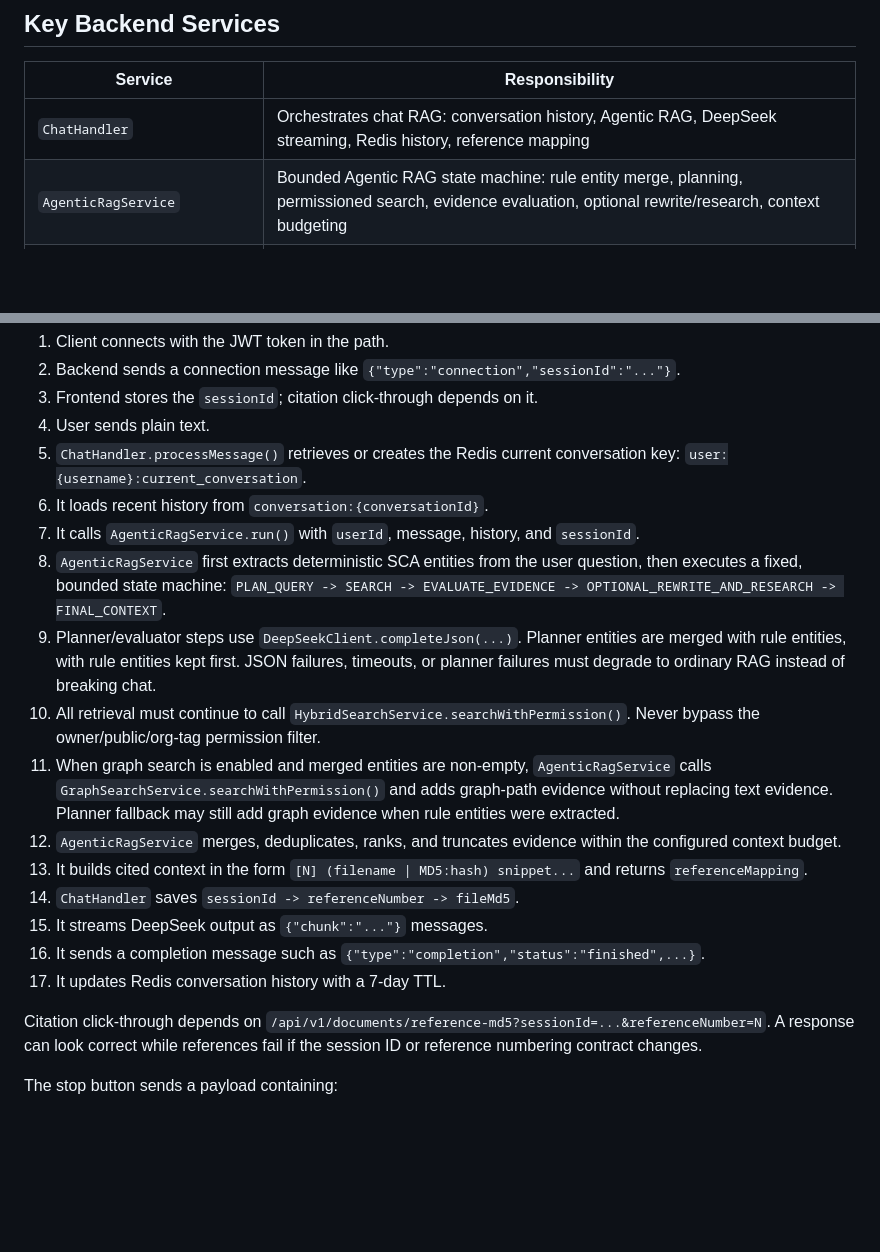
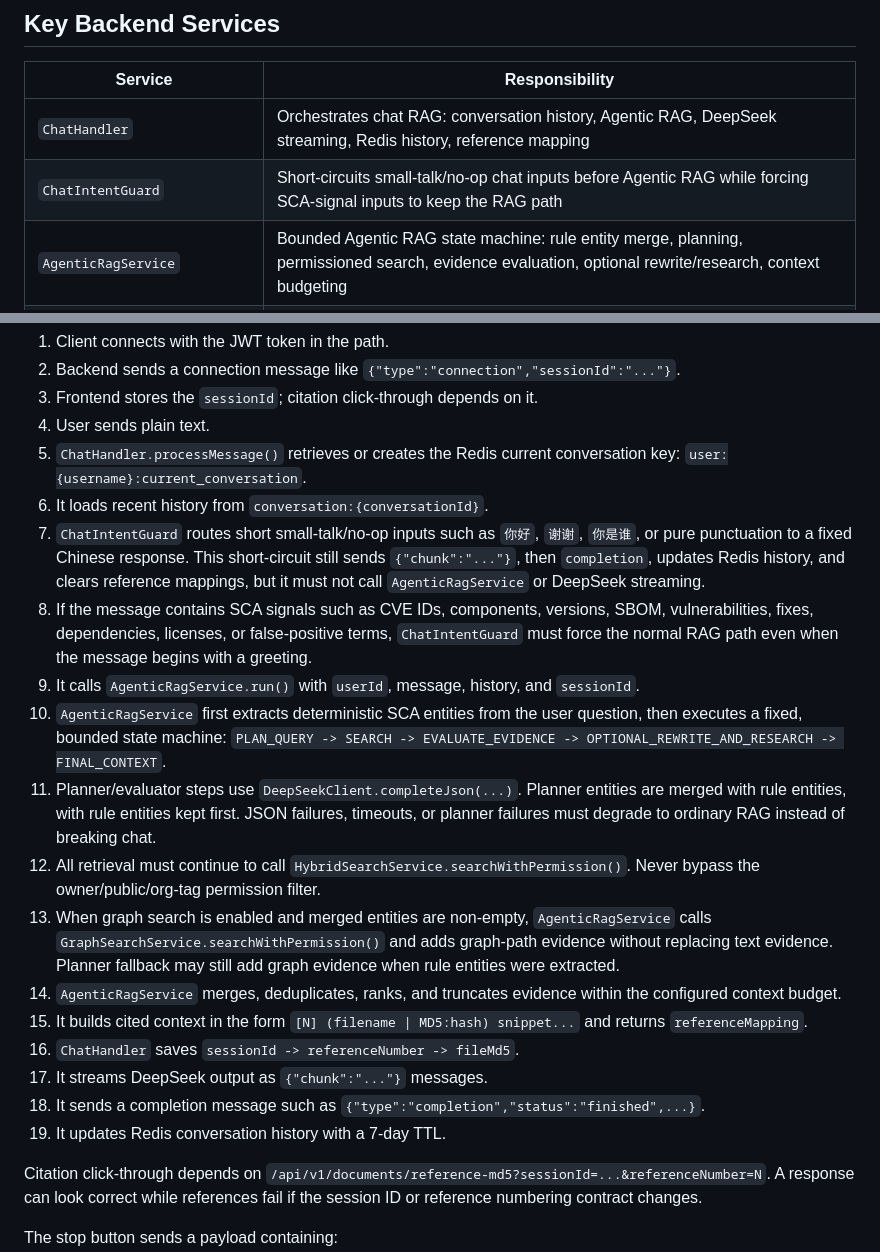
Before and after one commit to increasingrate626/PaiSmart, a Markdown page: AGENTS.md, 2 parts joined by grey strips. Drawn GitHub-style; blank space fills up the shorter version.

Commit message:
docs: document chat intent guard

```diff
--- a/AGENTS.md
+++ b/AGENTS.md
@@ -108,6 +108,7 @@ utils/        JWT, logging, password, and MinIO migration helpers
 | Service | Responsibility |
 |---|---|
 | `ChatHandler` | Orchestrates chat RAG: conversation history, Agentic RAG, DeepSeek streaming, Redis history, reference mapping |
+| `ChatIntentGuard` | Short-circuits small-talk/no-op chat inputs before Agentic RAG while forcing SCA-signal inputs to keep the RAG path |
 | `AgenticRagService` | Bounded Agentic RAG state machine: rule entity merge, planning, permissioned search, evidence evaluation, optional rewrite/research, context budgeting |
 | `HybridSearchService` | Combines vector recall, keyword matching, BM25 rescore, and permission filters |
 | `DeepSeekClient` | Streams final answers and provides non-streaming JSON completion for planner/evaluator steps |
@@ -145,17 +146,19 @@ WebSocket entrypoint: `/chat/{jwtToken}`. In frontend development this is proxie
 4. User sends plain text.
 5. `ChatHandler.processMessage()` retrieves or creates the Redis current conversation key: `user:{username}:current_conversation`.
 6. It loads recent history from `conversation:{conversationId}`.
-7. It calls `AgenticRagService.run()` with `userId`, message, history, and `sessionId`.
-8. `AgenticRagService` first extracts deterministic SCA entities from the user question, then executes a fixed, bounded state machine: `PLAN_QUERY -> SEARCH -> EVALUATE_EVIDENCE -> OPTIONAL_REWRITE_AND_RESEARCH -> FINAL_CONTEXT`.
-9. Planner/evaluator steps use `DeepSeekClient.completeJson(...)`. Planner entities are merged with rule entities, with rule entities kept first. JSON failures, timeouts, or planner failures must degrade to ordinary RAG instead of breaking chat.
-10. All retrieval must continue to call `HybridSearchService.searchWithPermission()`. Never bypass the owner/public/org-tag permission filter.
-11. When graph search is enabled and merged entities are non-empty, `AgenticRagService` calls `GraphSearchService.searchWithPermission()` and adds graph-path evidence without replacing text evidence. Planner fallback may still add graph evidence when rule entities were extracted.
-12. `AgenticRagService` merges, deduplicates, ranks, and truncates evidence within the configured context budget.
-13. It builds cited context in the form `[N] (filename | MD5:hash) snippet...` and returns `referenceMapping`.
-14. `ChatHandler` saves `sessionId -> referenceNumber -> fileMd5`.
-15. It streams DeepSeek output as `{"chunk":"..."}` messages.
-16. It sends a completion message such as `{"type":"completion","status":"finished",...}`.
-17. It updates Redis conversation history with a 7-day TTL.
+7. `ChatIntentGuard` routes short small-talk/no-op inputs such as `你好`, `谢谢`, `你是谁`, or pure punctuation to a fixed Chinese response. This short-circuit still sends `{"chunk":"..."}`, then `completion`, updates Redis history, and clears reference mappings, but it must not call `AgenticRagService` or DeepSeek streaming.
+8. If the message contains SCA signals such as CVE IDs, components, versions, SBOM, vulnerabilities, fixes, dependencies, licenses, or false-positive terms, `ChatIntentGuard` must force the normal RAG path even when the message begins with a greeting.
+9. It calls `AgenticRagService.run()` with `userId`, message, history, and `sessionId`.
+10. `AgenticRagService` first extracts deterministic SCA entities from the user question, then executes a fixed, bounded state machine: `PLAN_QUERY -> SEARCH -> EVALUATE_EVIDENCE -> OPTIONAL_REWRITE_AND_RESEARCH -> FINAL_CONTEXT`.
+11. Planner/evaluator steps use `DeepSeekClient.completeJson(...)`. Planner entities are merged with rule entities, with rule entities kept first. JSON failures, timeouts, or planner failures must degrade to ordinary RAG instead of breaking chat.
+12. All retrieval must continue to call `HybridSearchService.searchWithPermission()`. Never bypass the owner/public/org-tag permission filter.
+13. When graph search is enabled and merged entities are non-empty, `AgenticRagService` calls `GraphSearchService.searchWithPermission()` and adds graph-path evidence without replacing text evidence. Planner fallback may still add graph evidence when rule entities were extracted.
+14. `AgenticRagService` merges, deduplicates, ranks, and truncates evidence within the configured context budget.
+15. It builds cited context in the form `[N] (filename | MD5:hash) snippet...` and returns `referenceMapping`.
+16. `ChatHandler` saves `sessionId -> referenceNumber -> fileMd5`.
+17. It streams DeepSeek output as `{"chunk":"..."}` messages.
+18. It sends a completion message such as `{"type":"completion","status":"finished",...}`.
+19. It updates Redis conversation history with a 7-day TTL.
 
 Citation click-through depends on `/api/v1/documents/reference-md5?sessionId=...&referenceNumber=N`. A response can look correct while references fail if the session ID or reference numbering contract changes.
 
```
